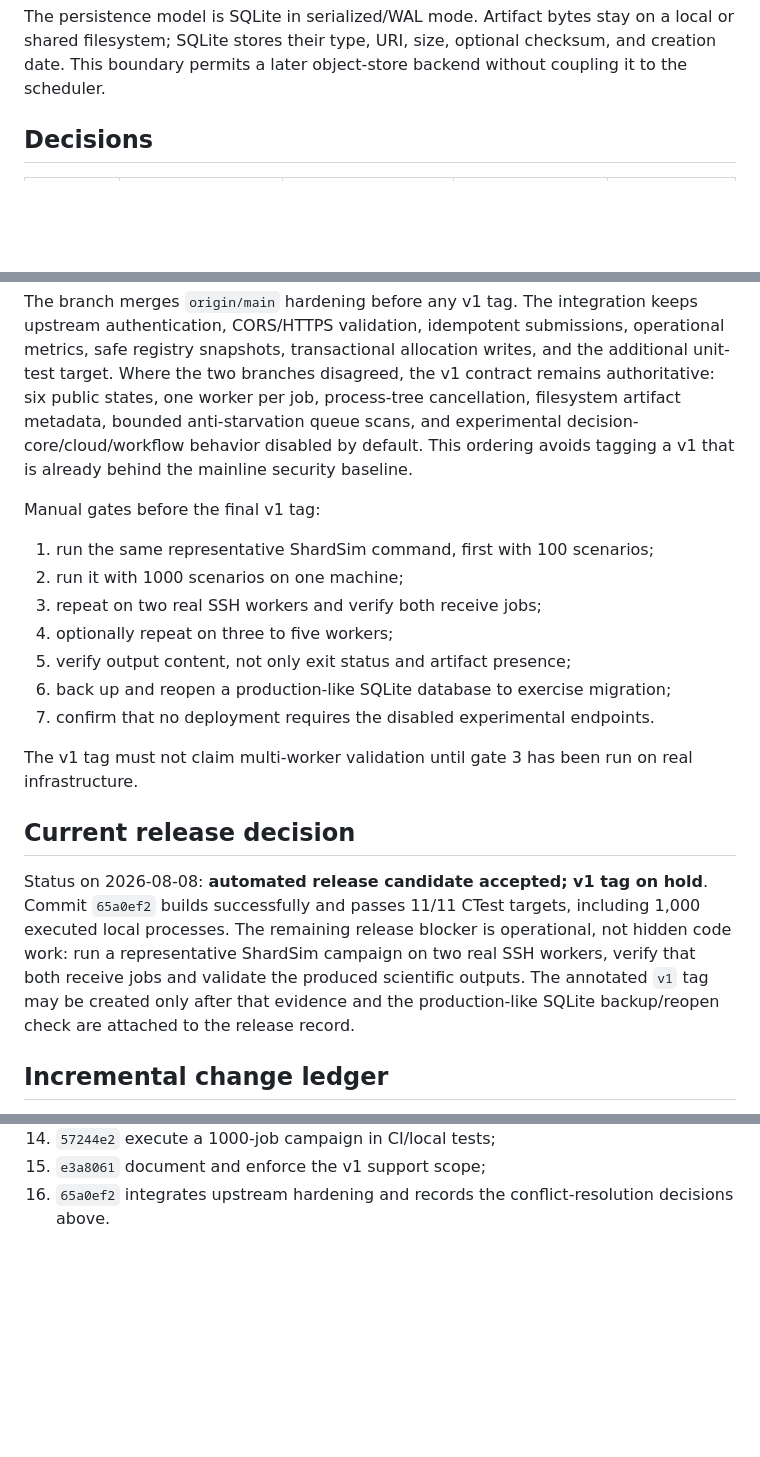
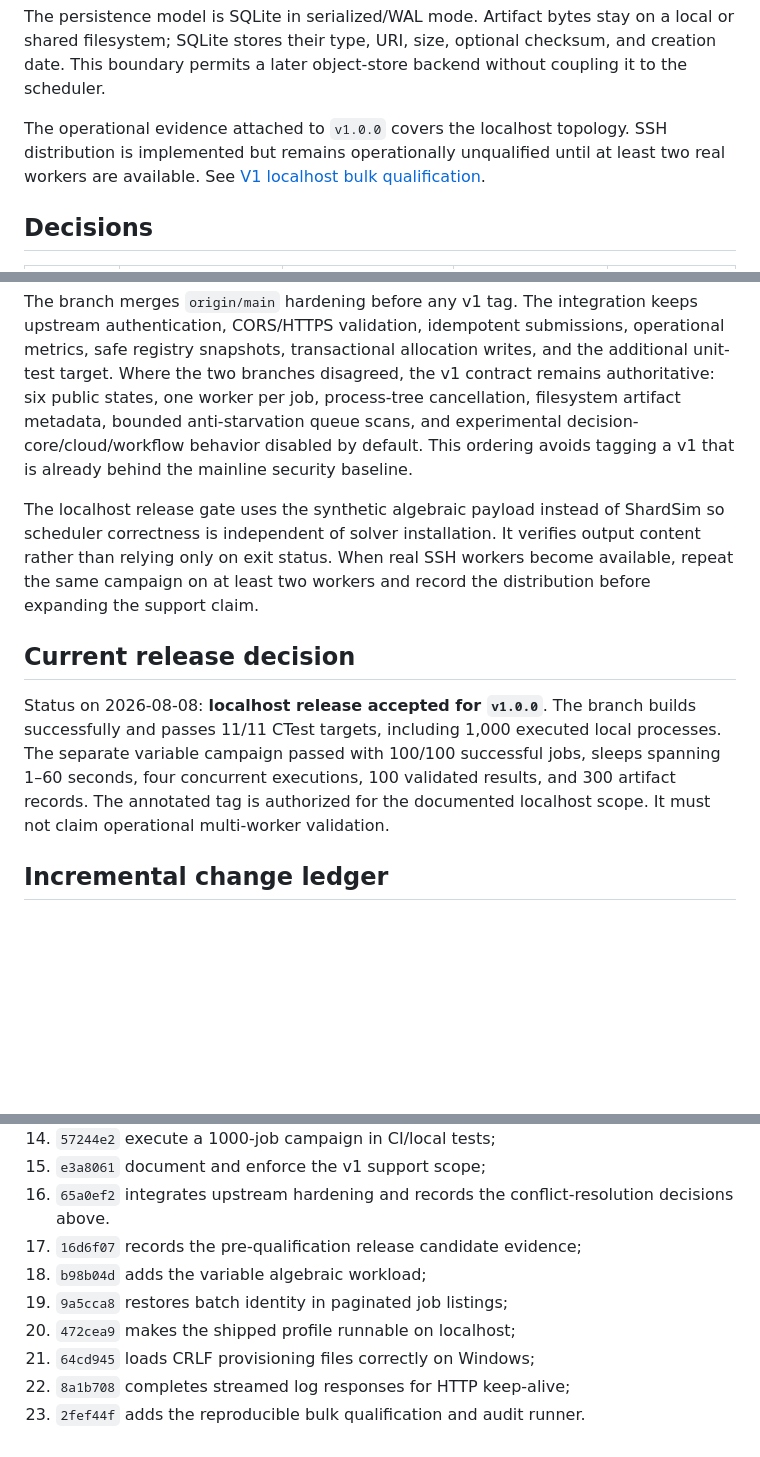
Before and after one commit to Bhlyto/BHC_SCHEDULER, a Markdown page: doc/v1-scope.md, 3 parts joined by grey strips. Drawn GitHub-style; blank space fills up the shorter version.

```diff
--- a/doc/v1-scope.md
+++ b/doc/v1-scope.md
@@ -18,6 +18,11 @@ The persistence model is SQLite in serialized/WAL mode. Artifact bytes stay on
 a local or shared filesystem; SQLite stores their type, URI, size, optional
 checksum, and creation date. This boundary permits a later object-store backend
 without coupling it to the scheduler.
+
+The operational evidence attached to `v1.0.0` covers the localhost topology.
+SSH distribution is implemented but remains operationally unqualified until
+at least two real workers are available. See
+[V1 localhost bulk qualification](v1-local-qualification.md).
 
 ## Decisions
 
@@ -81,28 +88,21 @@ queue scans, and experimental decision-core/cloud/workflow behavior disabled by
 default. This ordering avoids tagging a v1 that is already behind the mainline
 security baseline.
 
-Manual gates before the final v1 tag:
-
-1. run the same representative ShardSim command, first with 100 scenarios;
-2. run it with 1000 scenarios on one machine;
-3. repeat on two real SSH workers and verify both receive jobs;
-4. optionally repeat on three to five workers;
-5. verify output content, not only exit status and artifact presence;
-6. back up and reopen a production-like SQLite database to exercise migration;
-7. confirm that no deployment requires the disabled experimental endpoints.
-
-The v1 tag must not claim multi-worker validation until gate 3 has been run on
-real infrastructure.
+The localhost release gate uses the synthetic algebraic payload instead of
+ShardSim so scheduler correctness is independent of solver installation. It
+verifies output content rather than relying only on exit status. When real SSH
+workers become available, repeat the same campaign on at least two workers and
+record the distribution before expanding the support claim.
 
 ## Current release decision
 
-Status on 2026-08-08: **automated release candidate accepted; v1 tag on hold**.
-Commit `65a0ef2` builds successfully and passes 11/11 CTest targets, including
-1,000 executed local processes. The remaining release blocker is operational,
-not hidden code work: run a representative ShardSim campaign on two real SSH
-workers, verify that both receive jobs and validate the produced scientific
-outputs. The annotated `v1` tag may be created only after that evidence and the
-production-like SQLite backup/reopen check are attached to the release record.
+Status on 2026-08-08: **localhost release accepted for `v1.0.0`**. The branch
+builds successfully and passes 11/11 CTest targets, including 1,000 executed
+local processes. The separate variable campaign passed with 100/100 successful
+jobs, sleeps spanning 1–60 seconds, four concurrent executions, 100 validated
+results, and 300 artifact records. The annotated tag is authorized for the
+documented localhost scope. It must not claim operational multi-worker
+validation.
 
 ## Incremental change ledger
 
@@ -126,3 +126,10 @@ per decision:
 15. `e3a8061` document and enforce the v1 support scope;
 16. `65a0ef2` integrates upstream hardening and records the conflict-resolution
     decisions above.
+17. `16d6f07` records the pre-qualification release candidate evidence;
+18. `b98b04d` adds the variable algebraic workload;
+19. `9a5cca8` restores batch identity in paginated job listings;
+20. `472cea9` makes the shipped profile runnable on localhost;
+21. `64cd945` loads CRLF provisioning files correctly on Windows;
+22. `8a1b708` completes streamed log responses for HTTP keep-alive;
+23. `2fef44f` adds the reproducible bulk qualification and audit runner.
```
Also changed, not shown: other parts of doc/v1-scope.md (+2 -0 lines), README.md (+3 -1 lines), doc/v1-local-qualification.md (added, +107 -0 lines).
